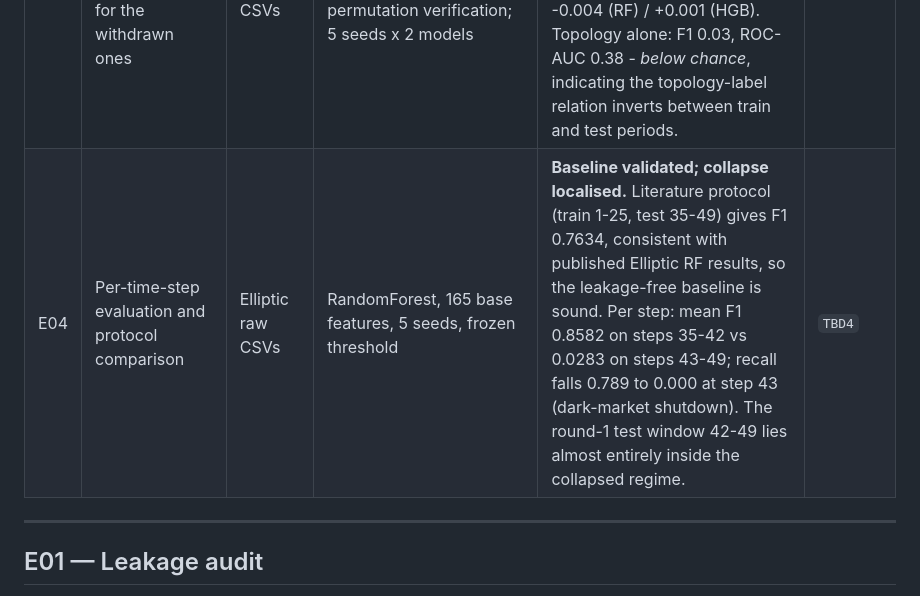
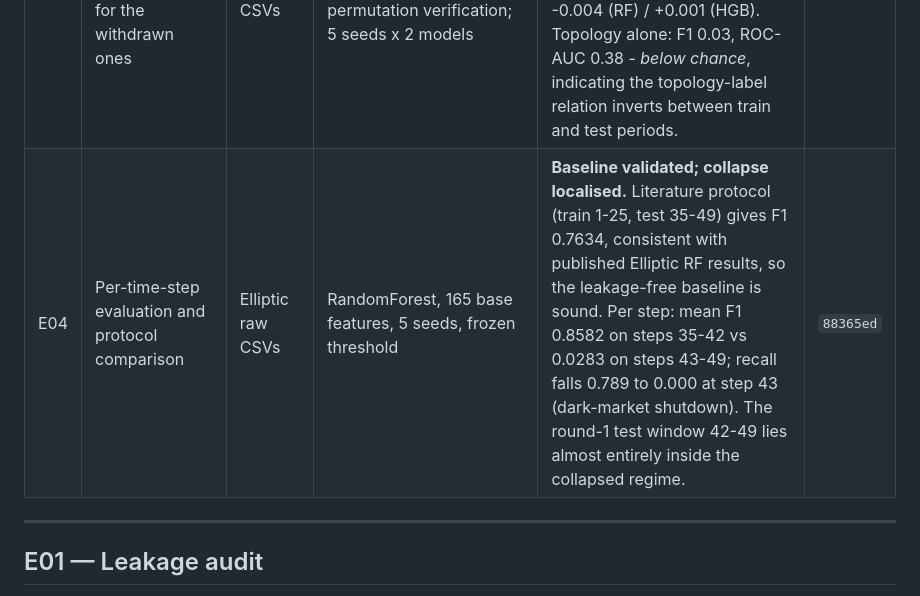
Before and after one commit to sagarkorde/CoinJoin, a Markdown page: research/EXPERIMENT_LOG.md, the part around the change. GitHub-like rendering.

Commit message:
Record E04 commit hash
Co-Authored-By: Claude Opus 5 <noreply@anthropic.com>

```diff
--- a/research/EXPERIMENT_LOG.md
+++ b/research/EXPERIMENT_LOG.md
@@ -28,7 +28,7 @@ train = steps 1–34, validation = 35–41, test = 42–49.
 | E01 | Leakage audit of round-1 engineered features (INR, SPTI) | Elliptic raw CSVs | Directed-reverse BFS, cap 6, reproducing round-1 semantics | **Leak confirmed.** SPTI == 0 for 4,545/4,545 illicit and 0/42,019 licit nodes (precision 1.000); r = −0.9182 reproduced bit-identically. Zero cross-time-step edges, so strict train-only-seed variant is constant on val/test (SPTI ≡ 6, INR ≡ 0). Both features are unusable. | `7415004` |
 | E02 | Four-way feature ablation requested by Reviewer 1 | Elliptic raw CSVs | RandomForest + HistGradientBoosting, 5 seeds, val-selected frozen threshold | **Leak quantified.** Base 165 features: F1 0.621 (RF) / 0.613 (HGB). Adding SPTI drives F1, PR-AUC and MCC to **1.0000** under both model families. INR adds +0.012 (RF) / +0.069 (HGB). Leakage-free tabular ceiling is F1 ~ 0.62. | `60dca79` |
 | E03 | Label-free topological features as a replacement for the withdrawn ones | Elliptic raw CSVs | 15 descriptors computed inside each node's own time-step subgraph; permutation verification; 5 seeds x 2 models | **Clean but uninformative (negative result).** All 15 features bit-identical under full label permutation; max \|r\| with label 0.1223 (vs 0.9182 for SPTI). Adding them to the 165 base features changes F1 by -0.004 (RF) / +0.001 (HGB). Topology alone: F1 0.03, ROC-AUC 0.38 - *below chance*, indicating the topology-label relation inverts between train and test periods. | `65b137a` |
-| E04 | Per-time-step evaluation and protocol comparison | Elliptic raw CSVs | RandomForest, 165 base features, 5 seeds, frozen threshold | **Baseline validated; collapse localised.** Literature protocol (train 1-25, test 35-49) gives F1 0.7634, consistent with published Elliptic RF results, so the leakage-free baseline is sound. Per step: mean F1 0.8582 on steps 35-42 vs 0.0283 on steps 43-49; recall falls 0.789 to 0.000 at step 43 (dark-market shutdown). The round-1 test window 42-49 lies almost entirely inside the collapsed regime. | `TBD4` |
+| E04 | Per-time-step evaluation and protocol comparison | Elliptic raw CSVs | RandomForest, 165 base features, 5 seeds, frozen threshold | **Baseline validated; collapse localised.** Literature protocol (train 1-25, test 35-49) gives F1 0.7634, consistent with published Elliptic RF results, so the leakage-free baseline is sound. Per step: mean F1 0.8582 on steps 35-42 vs 0.0283 on steps 43-49; recall falls 0.789 to 0.000 at step 43 (dark-market shutdown). The round-1 test window 42-49 lies almost entirely inside the collapsed regime. | `88365ed` |
 
 ---
 
```
